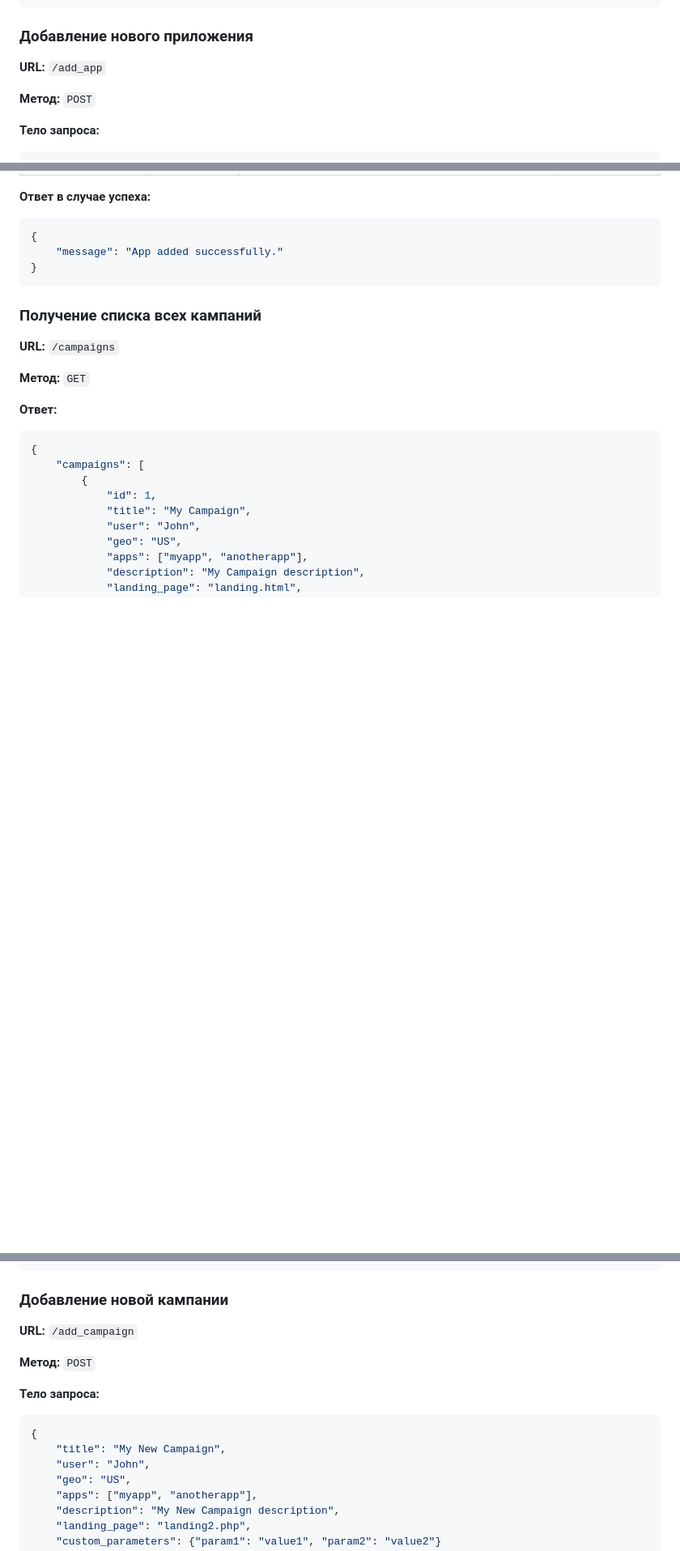
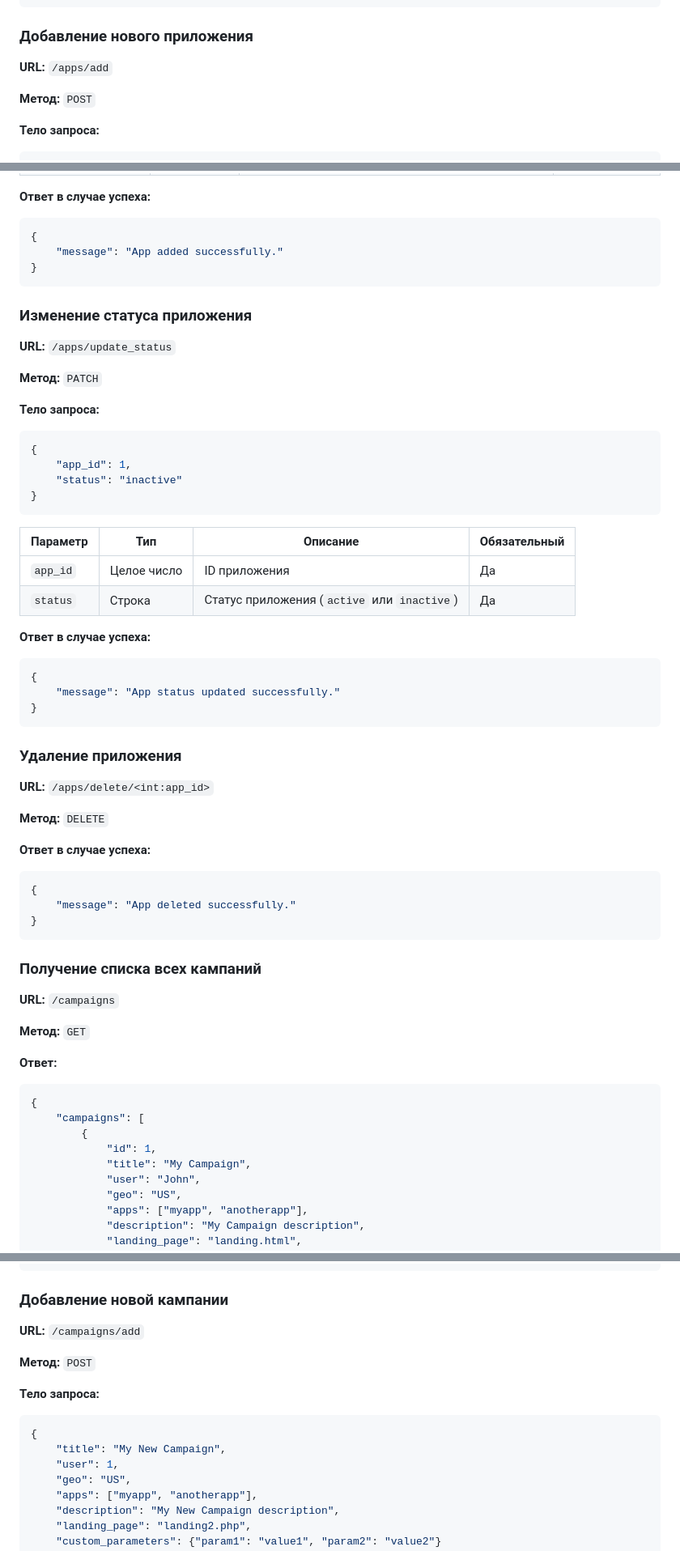
Before and after one commit to ErikRoss/AppsTrafficController, a Markdown page: README.MD, 3 parts joined by grey strips. Shown at 81% size. Rendered like a GitHub page; blank space fills up the shorter version.

````diff
--- a/README.MD
+++ b/README.MD
@@ -67,7 +96,7 @@
 
 ### Добавление нового приложения
 
-**URL:** `/add_app`
+**URL:** `/apps/add`
 
 **Метод:** `POST`
 
@@ -102,6 +131,48 @@
 ```json
 {
     "message": "App added successfully."
+}
+```
+
+### Изменение статуса приложения
+
+**URL:** `/apps/update_status`
+
+**Метод:** `PATCH`
+
+**Тело запроса:**
+
+```json
+{
+    "app_id": 1,
+    "status": "inactive"
+}
+```
+
+| Параметр | Тип | Описание | Обязательный |
+| -------- | --- | -------- | ------------ |
+| `app_id` | Целое число | ID приложения | Да |
+| `status` | Строка | Статус приложения (`active` или `inactive`) | Да |
+
+**Ответ в случае успеха:**
+
+```json
+{
+    "message": "App status updated successfully."
+}
+```
+
+### Удаление приложения
+
+**URL:** `/apps/delete/<int:app_id>`
+
+**Метод:** `DELETE`
+
+**Ответ в случае успеха:**
+
+```json
+{
+    "message": "App deleted successfully."
 }
 ```
 
@@ -165,7 +236,7 @@
 
 ### Добавление новой кампании
 
-**URL:** `/add_campaign`
+**URL:** `/campaigns/add`
 
 **Метод:** `POST`
 
@@ -174,7 +245,7 @@
 ```json
 {
     "title": "My New Campaign",
-    "user": "John",
+    "user": 1,
     "geo": "US",
     "apps": ["myapp", "anotherapp"],
     "description": "My New Campaign description",
````
Also changed, not shown: other parts of README.MD (+100 -0 lines).
